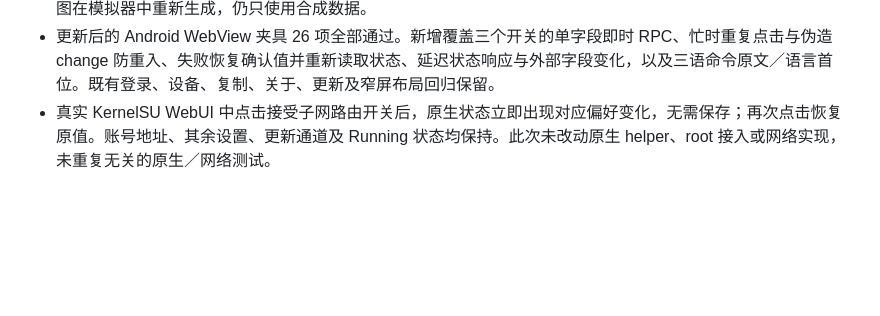
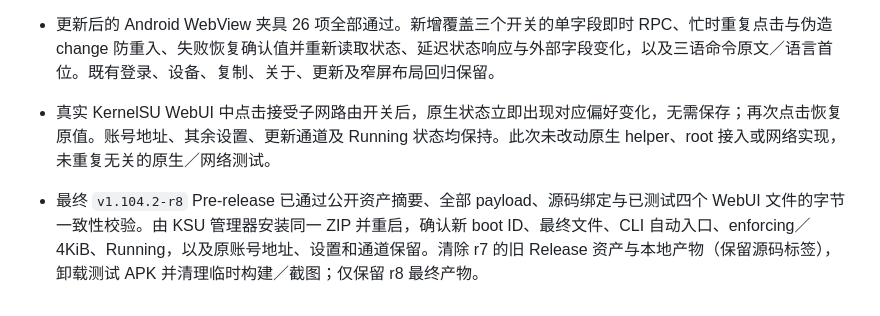
Before and after one commit to KyuubiRan/Shellscaled, a Markdown page: docs/validation.md, the part around the change. Rendered like a GitHub page; blank space fills up the shorter version.

Commit message:
Record r8 WebUI release installation acceptance [skip ci]

```diff
--- a/docs/validation.md
+++ b/docs/validation.md
@@ -134,3 +134,5 @@ KernelSU 的 19 组命令拒绝、三语言错误/语言恢复/动态说明/账
 - 三种语言均显示四条原始命令快捷项；语言卡片位于设置页第一张，移除手动保存按钮和未保存文案。中英设置截图在模拟器中重新生成，仍只使用合成数据。
 - 更新后的 Android WebView 夹具 26 项全部通过。新增覆盖三个开关的单字段即时 RPC、忙时重复点击与伪造 change 防重入、失败恢复确认值并重新读取状态、延迟状态响应与外部字段变化，以及三语命令原文／语言首位。既有登录、设备、复制、关于、更新及窄屏布局回归保留。
 - 真实 KernelSU WebUI 中点击接受子网路由开关后，原生状态立即出现对应偏好变化，无需保存；再次点击恢复原值。账号地址、其余设置、更新通道及 Running 状态均保持。此次未改动原生 helper、root 接入或网络实现，未重复无关的原生／网络测试。
+
+- 最终 `v1.104.2-r8` Pre-release 已通过公开资产摘要、全部 payload、源码绑定与已测试四个 WebUI 文件的字节一致性校验。由 KSU 管理器安装同一 ZIP 并重启，确认新 boot ID、最终文件、CLI 自动入口、enforcing／4KiB、Running，以及原账号地址、设置和通道保留。清除 r7 的旧 Release 资产与本地产物（保留源码标签），卸载测试 APK 并清理临时构建／截图；仅保留 r8 最终产物。
```
